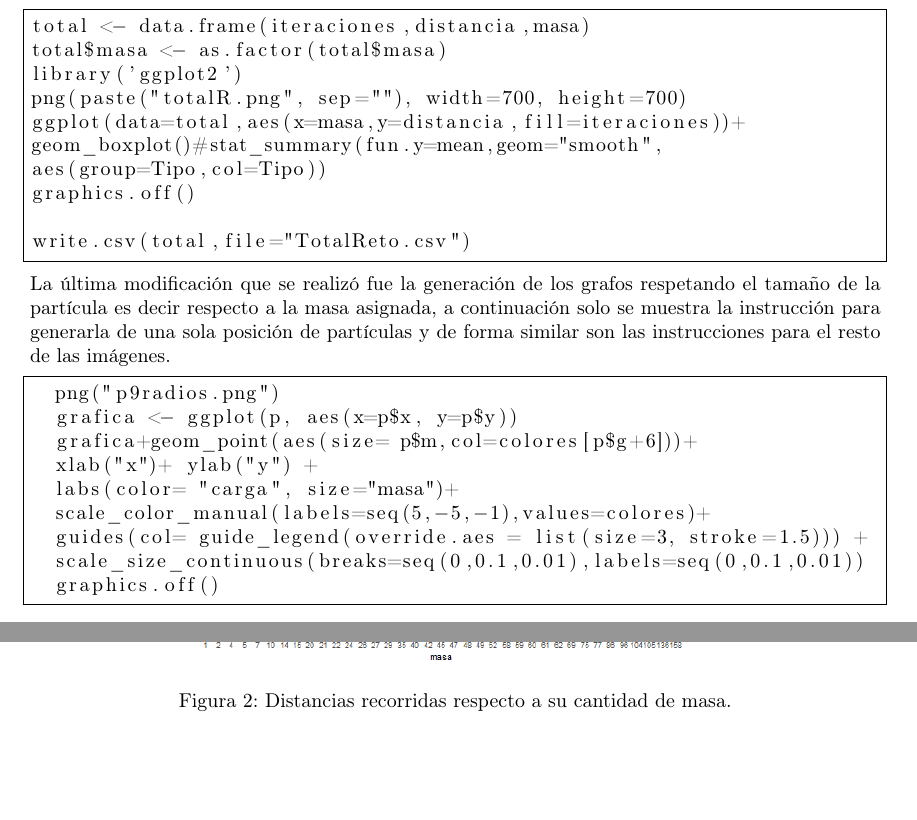
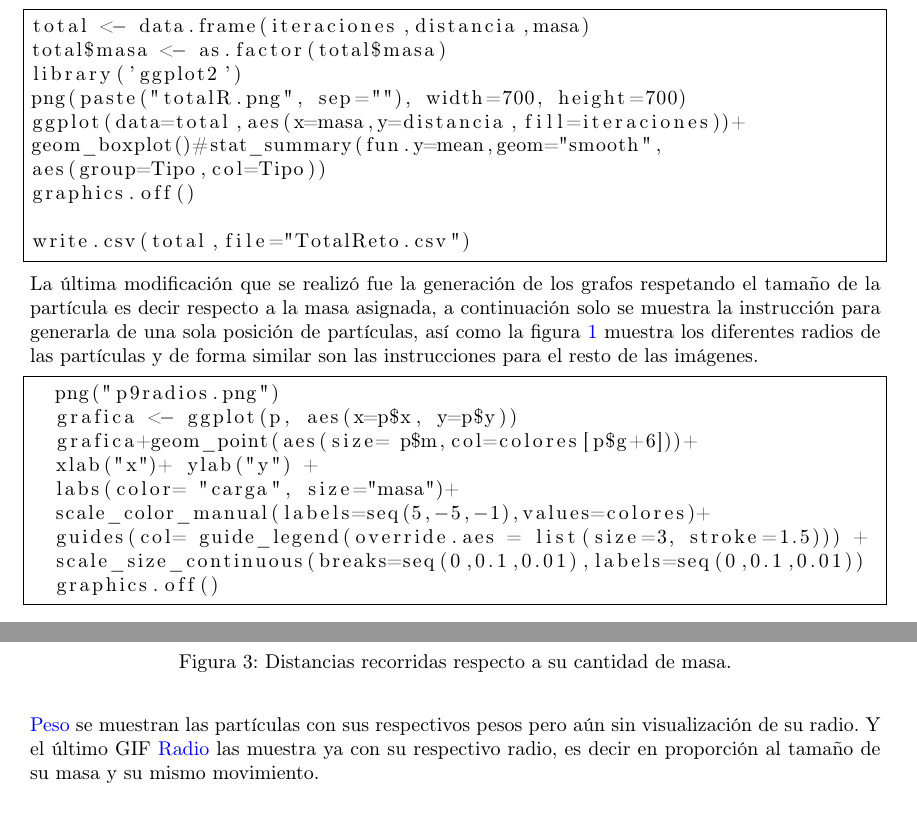
Before and after one commit to ValeryGomez/SimulacionSistemas, a LaTeX document (P9/practica9.tex): two parts of pages 2 and 3 of 3 before the commit and two parts of pages 2 and 4 of 4 after it, joined at a grey line, cut so that both start at the same text. The pictures show the PDF file P9/practica9.pdf that the author committed with the source.

Commit message:
Add files via upload

```diff
--- a/P9/practica9.tex
+++ b/P9/practica9.tex
@@ -71,7 +71,7 @@ graphics.off()
 
 write.csv(total,file="TotalReto.csv")
 \end{lstlisting}
-La última modificación que se realizó fue la generación de los grafos respetando el tamaño de la partícula es decir respecto a la masa asignada, a continuación solo se muestra la instrucción para generarla de una sola posición de partículas y de forma similar son las instrucciones para el resto de las imágenes.
+La última modificación que se realizó fue la generación de los grafos respetando el tamaño de la partícula es decir respecto a la masa asignada, a continuación solo se muestra la instrucción para generarla de una sola posición de partículas, así como la figura \ref{fig:p9i} muestra los diferentes radios de las partículas y de forma similar son las instrucciones para el resto de las imágenes.
 
 \begin{lstlisting}[frame=single]
   png("p9radios.png")
@@ -87,3 +93,5 @@ La última modificación que se realizó fue la generación de los grafos respet
+\end{figure}
+
 
 \section{Resultados}
 La figura \ref*{fig:totaloriginal} nos muestra la práctica original y es un poco de esperar la relación que muestran las distancias respecto a las cargas, mientras es más fuerte la carga que posee la partícula es más el desplazamineto que se realiza en ella.
@@ -105,6 +113,6 @@ En cambio observemos la figura \ref{fig:totalR}, en ella podemos observar de igu
 \end{figure}
 
 \section{Comentarios}
-
+Se incluyen tres GIF, el primero de ellos, \href{https://github.com/ValeryGomez/SimulacionSistemas/blob/master/P9/MasaIgual.gif}{MasaIgual} muestra el movimiento original de las partículas sin ninguna masa que los haga ir más rápido o menos. El segundo GIF que se incluye \href{https://github.com/ValeryGomez/SimulacionSistemas/blob/master/P9/Peso.gif}{Peso} se muestran las partículas con sus respectivos pesos pero aún sin visualización de su radio. Y el último GIF \href{https://github.com/ValeryGomez/SimulacionSistemas/blob/master/P9/Radios.gif}{Radio} las muestra ya con su respectivo radio, es decir en proporción al tamaño de su masa y su mismo movimiento.
 
 \end{document}
```
Also changed, not shown: P9/practica9.pdf, P9/practica9.tex (8 more changed lines).
